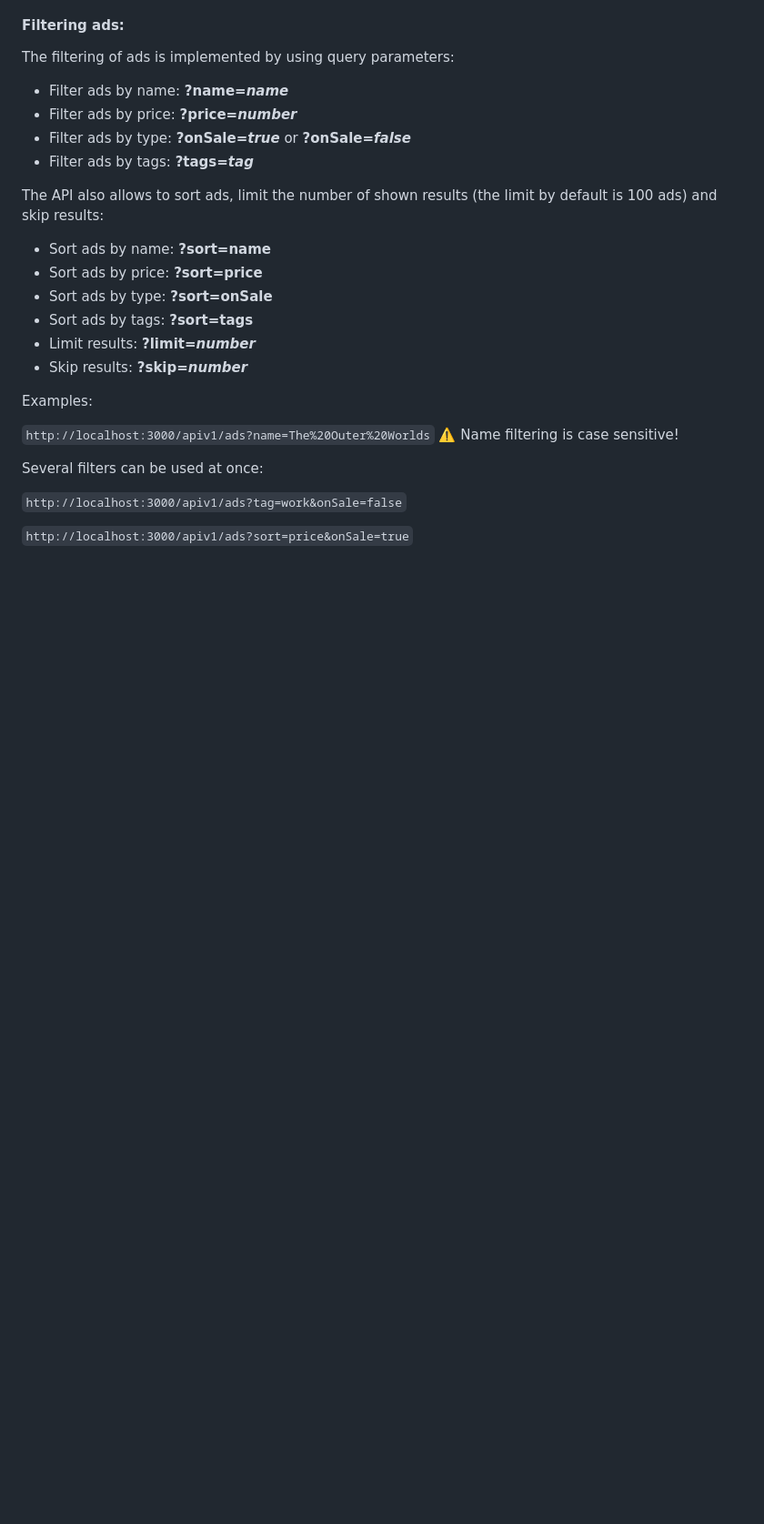
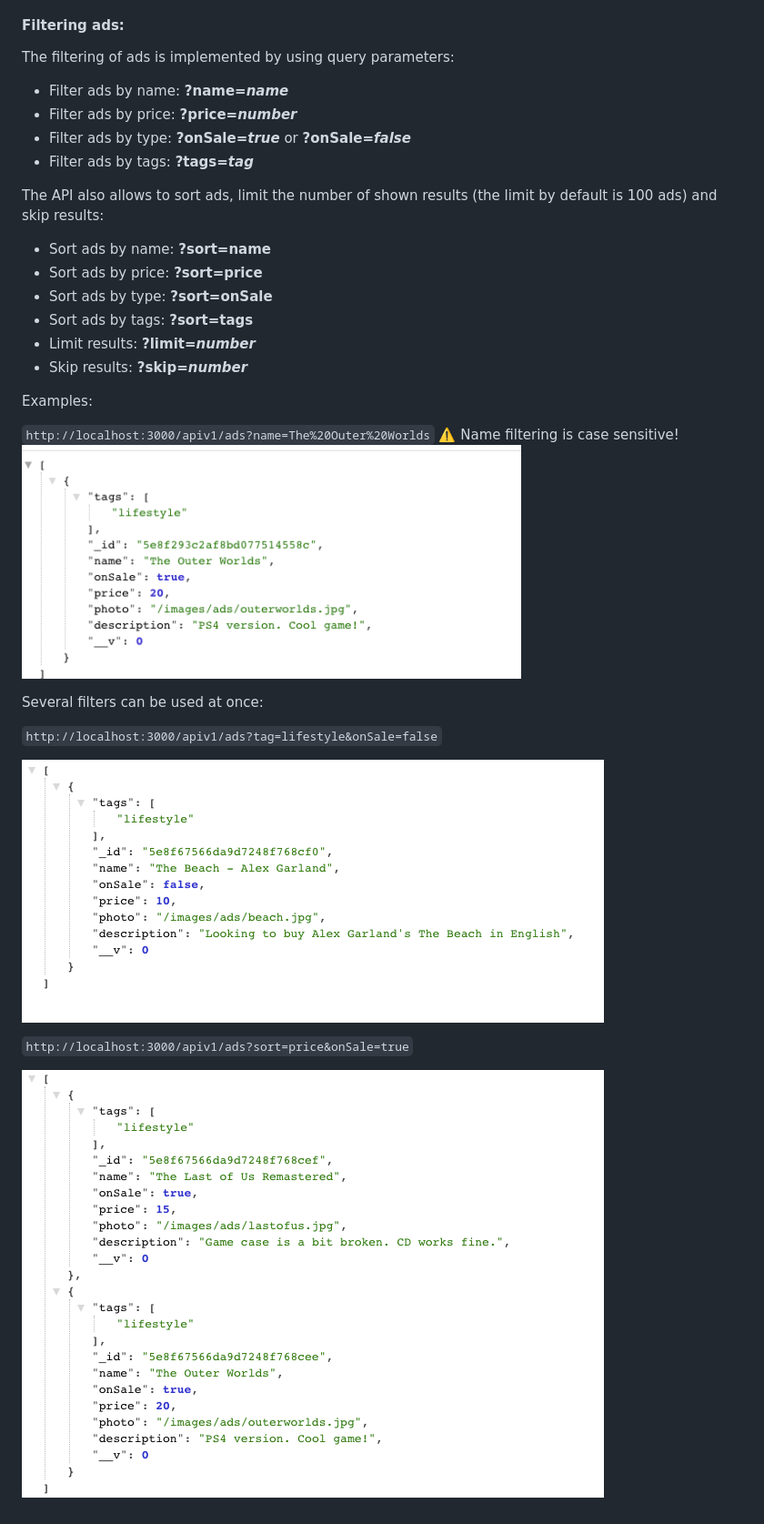
Before and after one commit to gemasegarra/api4ads, a Markdown page: README.md, the part around the change. Shown: that part at 91% size. GitHub-like rendering; pictures changed too: public/images/2.png; blank space fills up the shorter version.

````diff
--- a/README.md
+++ b/README.md
@@ -74,10 +74,15 @@ The API also allows to sort ads, limit the number of shown results (the limit by
 Examples:
 
  ```http://localhost:3000/apiv1/ads?name=The%20Outer%20Worlds```   ⚠️ Name filtering is case sensitive!
-
+![result example](https://raw.githubusercontent.com/gemasegarra/api4ads/master/public/images/1.png?token=AJRTL2OV6JMRXYK3QSZOY726R5X34)
 
 Several filters can be used at once:
 
-```http://localhost:3000/apiv1/ads?tag=work&onSale=false```
+```http://localhost:3000/apiv1/ads?tag=lifestyle&onSale=false```
+
+![result example](https://raw.githubusercontent.com/gemasegarra/api4ads/master/public/images/2.png?token=AJRTL2J7ST2BG7WQCTJP3RK6R5YHU)
+
 
 ```http://localhost:3000/apiv1/ads?sort=price&onSale=true```
+
+![result example](https://raw.githubusercontent.com/gemasegarra/api4ads/master/public/images/3.png?token=AJRTL2PXMYFOA33XMIRCYJ26R5YJC)
````
